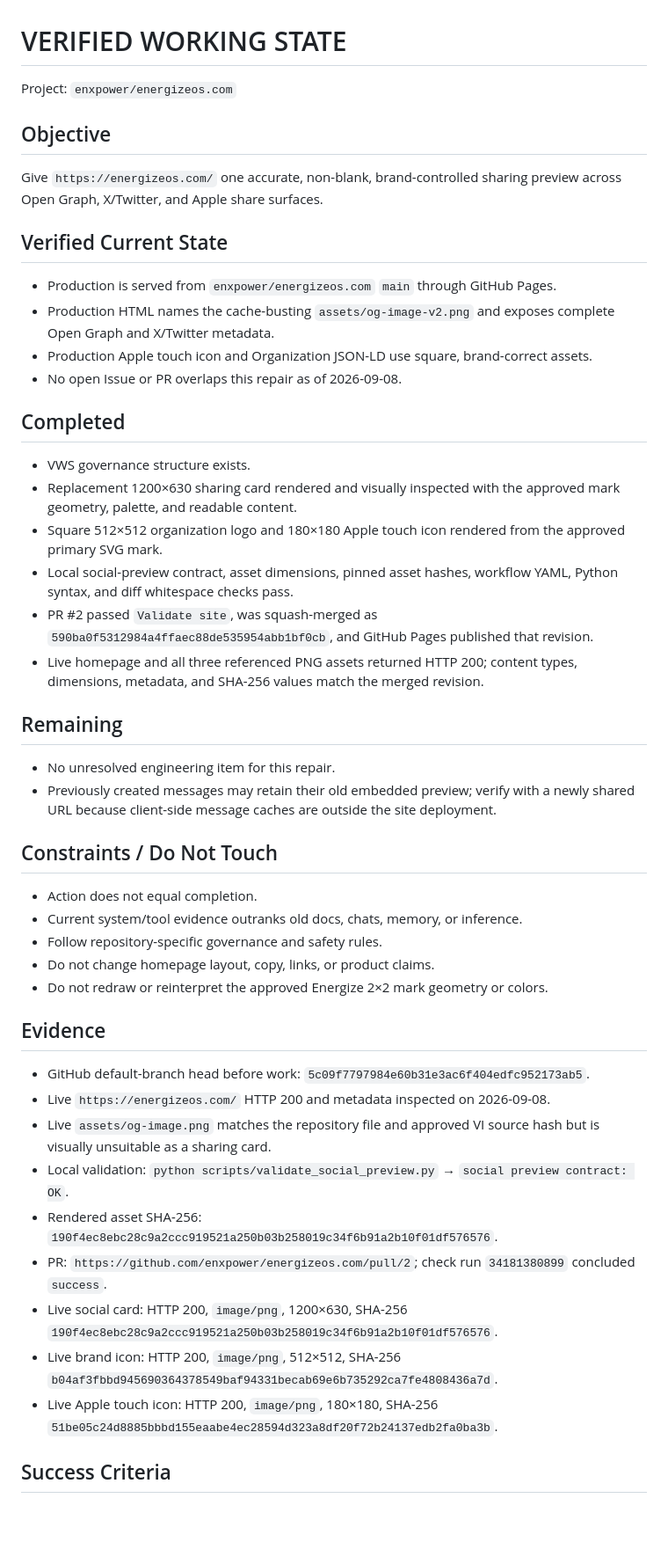
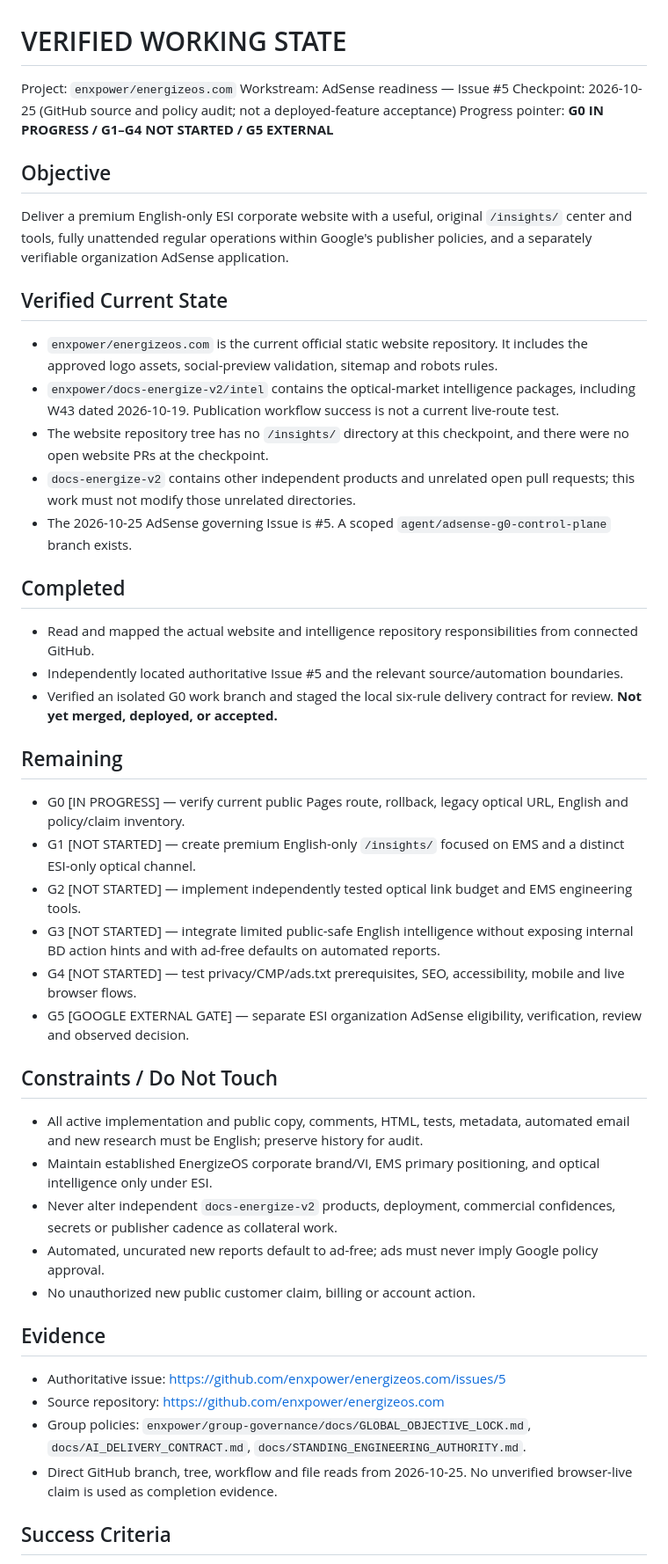
Before and after one commit to enxpower/energizeos.com, a Markdown page: docs/VERIFIED_WORKING_STATE.md, the part around one of its changes. Shown at 88% size. Rendered like a GitHub page; blank space fills up the shorter version.

Commit message:
vws: establish verified G0-G5 progress for AdSense Issue #5

```diff
--- a/docs/VERIFIED_WORKING_STATE.md
+++ b/docs/VERIFIED_WORKING_STATE.md
@@ -1,44 +1,44 @@
 # VERIFIED WORKING STATE
 
 Project: `enxpower/energizeos.com`
+Workstream: AdSense readiness — Issue #5
+Checkpoint: 2026-10-25 (GitHub source and policy audit; not a deployed-feature acceptance)
+Progress pointer: **G0 IN PROGRESS / G1–G4 NOT STARTED / G5 EXTERNAL**
 
 ## Objective
-Give `https://energizeos.com/` one accurate, non-blank, brand-controlled sharing preview across Open Graph, X/Twitter, and Apple share surfaces.
+Deliver a premium English-only ESI corporate website with a useful, original `/insights/` center and tools, fully unattended regular operations within Google's publisher policies, and a separately verifiable organization AdSense application.
 
 ## Verified Current State
-- Production is served from `enxpower/energizeos.com` `main` through GitHub Pages.
-- Production HTML names the cache-busting `assets/og-image-v2.png` and exposes complete Open Graph and X/Twitter metadata.
-- Production Apple touch icon and Organization JSON-LD use square, brand-correct assets.
-- No open Issue or PR overlaps this repair as of 2026-09-08.
+- `enxpower/energizeos.com` is the current official static website repository. It includes the approved logo assets, social-preview validation, sitemap and robots rules.
+- `enxpower/docs-energize-v2/intel` contains the optical-market intelligence packages, including W43 dated 2026-10-19. Publication workflow success is not a current live-route test.
+- The website repository tree has no `/insights/` directory at this checkpoint, and there were no open website PRs at the checkpoint.
+- `docs-energize-v2` contains other independent products and unrelated open pull requests; this work must not modify those unrelated directories.
+- The 2026-10-25 AdSense governing Issue is #5. A scoped `agent/adsense-g0-control-plane` branch exists.
 
 ## Completed
-- VWS governance structure exists.
-- Replacement 1200×630 sharing card rendered and visually inspected with the approved mark geometry, palette, and readable content.
-- Square 512×512 organization logo and 180×180 Apple touch icon rendered from the approved primary SVG mark.
-- Local social-preview contract, asset dimensions, pinned asset hashes, workflow YAML, Python syntax, and diff whitespace checks pass.
-- PR #2 passed `Validate site`, was squash-merged as `590ba0f5312984a4ffaec88de535954abb1bf0cb`, and GitHub Pages published that revision.
-- Live homepage and all three referenced PNG assets returned HTTP 200; content types, dimensions, metadata, and SHA-256 values match the merged revision.
+- Read and mapped the actual website and intelligence repository responsibilities from connected GitHub.
+- Independently located authoritative Issue #5 and the relevant source/automation boundaries.
+- Verified an isolated G0 work branch and staged the local six-rule delivery contract for review. **Not yet merged, deployed, or accepted.**
 
 ## Remaining
-- No unresolved engineering item for this repair.
-- Previously created messages may retain their old embedded preview; verify with a newly shared URL because client-side message caches are outside the site deployment.
+- G0 [IN PROGRESS] — verify current public Pages route, rollback, legacy optical URL, English and policy/claim inventory.
+- G1 [NOT STARTED] — create premium English-only `/insights/` focused on EMS and a distinct ESI-only optical channel.
+- G2 [NOT STARTED] — implement independently tested optical link budget and EMS engineering tools.
+- G3 [NOT STARTED] — integrate limited public-safe English intelligence without exposing internal BD action hints and with ad-free defaults on automated reports.
+- G4 [NOT STARTED] — test privacy/CMP/ads.txt prerequisites, SEO, accessibility, mobile and live browser flows.
+- G5 [GOOGLE EXTERNAL GATE] — separate ESI organization AdSense eligibility, verification, review and observed decision.
 
 ## Constraints / Do Not Touch
-- Action does not equal completion.
-- Current system/tool evidence outranks old docs, chats, memory, or inference.
-- Follow repository-specific governance and safety rules.
-- Do not change homepage layout, copy, links, or product claims.
-- Do not redraw or reinterpret the approved Energize 2×2 mark geometry or colors.
+- All active implementation and public copy, comments, HTML, tests, metadata, automated email and new research must be English; preserve history for audit.
+- Maintain established EnergizeOS corporate brand/VI, EMS primary positioning, and optical intelligence only under ESI.
+- Never alter independent `docs-energize-v2` products, deployment, commercial confidences, secrets or publisher cadence as collateral work.
+- Automated, uncurated new reports default to ad-free; ads must never imply Google policy approval.
+- No unauthorized new public customer claim, billing or account action.
 
 ## Evidence
-- GitHub default-branch head before work: `5c09f7797984e60b31e3ac6f404edfc952173ab5`.
-- Live `https://energizeos.com/` HTTP 200 and metadata inspected on 2026-09-08.
-- Live `assets/og-image.png` matches the repository file and approved VI source hash but is visually unsuitable as a sharing card.
-- Local validation: `python scripts/validate_social_preview.py` → `social preview contract: OK`.
-- Rendered asset SHA-256: `190f4ec8ebc28c9a2ccc919521a250b03b258019c34f6b91a2b10f01df576576`.
-- PR: `https://github.com/enxpower/energizeos.com/pull/2`; check run `34181380899` concluded `success`.
-- Live social card: HTTP 200, `image/png`, 1200×630, SHA-256 `190f4ec8ebc28c9a2ccc919521a250b03b258019c34f6b91a2b10f01df576576`.
-- Live brand icon: HTTP 200, `image/png`, 512×512, SHA-256 `b04af3fbbd945690364378549baf94331becab69e6b735292ca7fe4808436a7d`.
-- Live Apple touch icon: HTTP 200, `image/png`, 180×180, SHA-256 `51be05c24d8885bbbd155eaabe4ec28594d323a8df20f72b24137edb2fa0ba3b`.
+- Authoritative issue: https://github.com/enxpower/energizeos.com/issues/5
+- Source repository: https://github.com/enxpower/energizeos.com
+- Group policies: `enxpower/group-governance/docs/GLOBAL_OBJECTIVE_LOCK.md`, `docs/AI_DELIVERY_CONTRACT.md`, `docs/STANDING_ENGINEERING_AUTHORITY.md`.
+- Direct GitHub branch, tree, workflow and file reads from 2026-10-25. No unverified browser-live claim is used as completion evidence.
 
 ## Success Criteria
```
Also changed, not shown: other parts of docs/VERIFIED_WORKING_STATE.md (+7 -7 lines).
